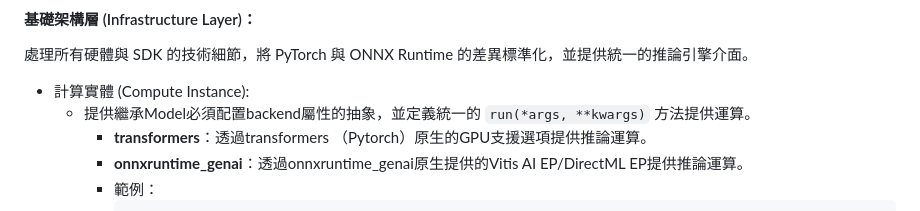
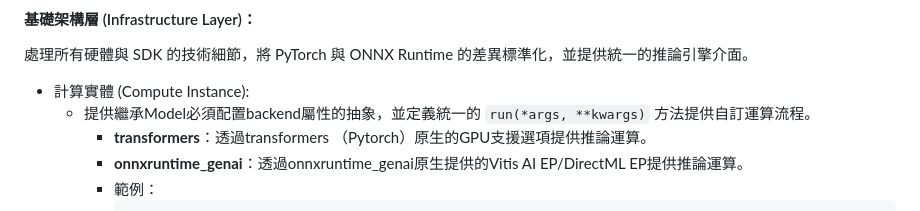
Before and after one commit to t200i/footfit, a Markdown page: docs/ARCHITECTURE.md, the part around the change. Rendered like a GitHub page.

```diff
--- a/docs/ARCHITECTURE.md
+++ b/docs/ARCHITECTURE.md
@@ -40,7 +40,7 @@
 
 處理所有硬體與 SDK 的技術細節，將 PyTorch 與 ONNX Runtime 的差異標準化，並提供統一的推論引擎介面。
 - 計算實體 (Compute Instance):
-  - 提供繼承Model必須配置backend屬性的抽象，並定義統一的 `run(*args, **kwargs)` 方法提供運算。
+  - 提供繼承Model必須配置backend屬性的抽象，並定義統一的 `run(*args, **kwargs)` 方法提供自訂運算流程。
     - **transformers**：透過transformers （Pytorch）原生的GPU支援選項提供推論運算。
     - **onnxruntime_genai**：透過onnxruntime_genai原生提供的Vitis AI EP/DirectML EP提供推論運算。
     - 範例：
```
